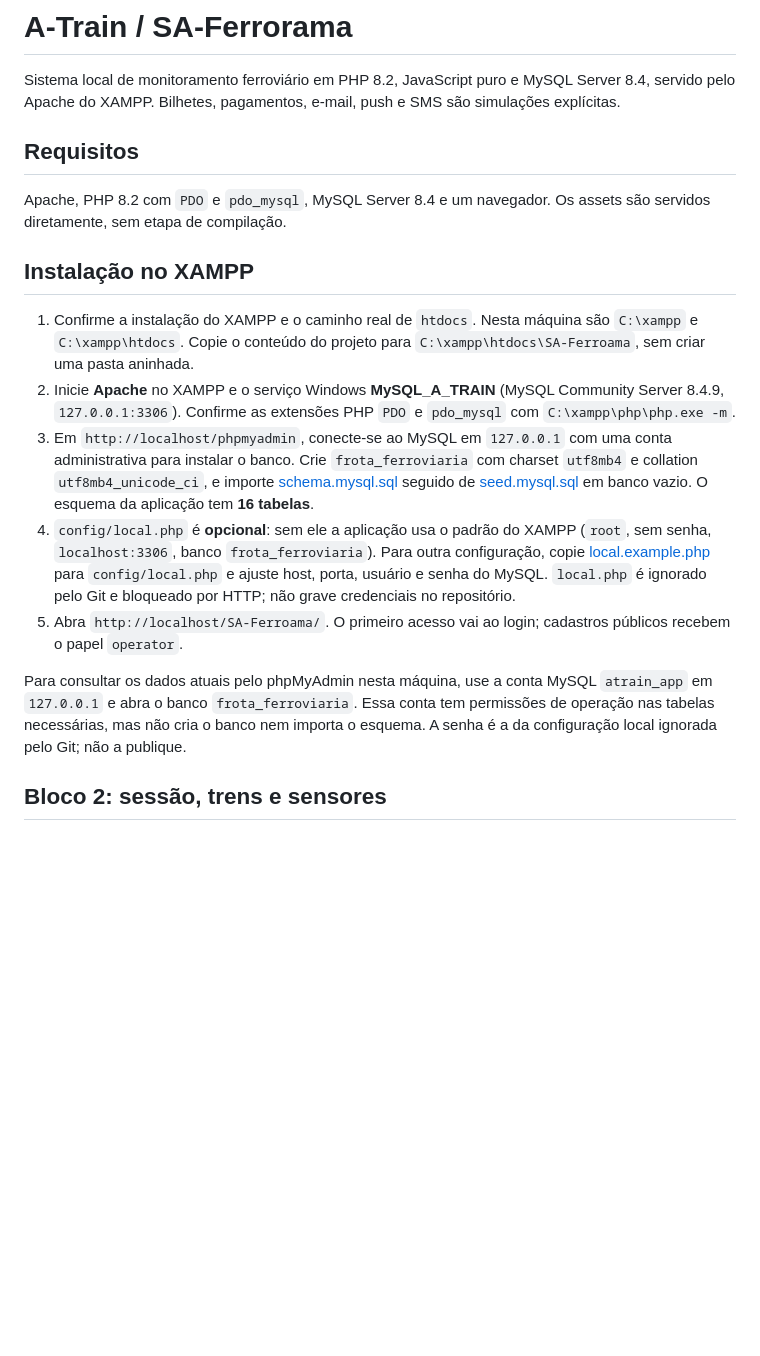
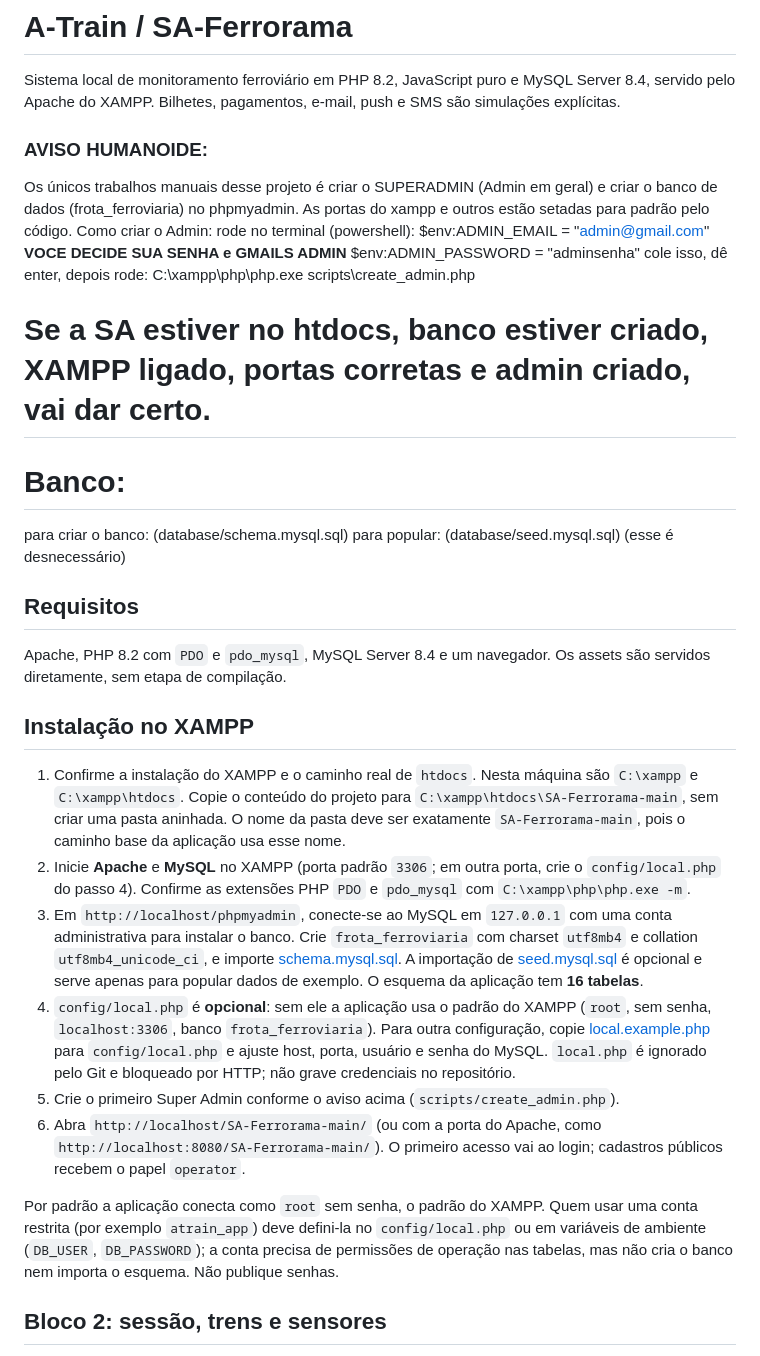
Before and after one commit to adrianonascimentojunior/SA-Ferrorama, a Markdown page: README.md, the part around one of its changes. Drawn GitHub-style; blank space fills up the shorter version.

Commit message:
Atualizar README: aviso de instalação manual, nome da pasta e config opcional

```diff
--- a/README.md
+++ b/README.md
@@ -1,6 +1,23 @@
 # A-Train / SA-Ferrorama
 
 Sistema local de monitoramento ferroviário em PHP 8.2, JavaScript puro e MySQL Server 8.4, servido pelo Apache do XAMPP. Bilhetes, pagamentos, e-mail, push e SMS são simulações explícitas.
+
+### AVISO HUMANOIDE:
+
+Os únicos trabalhos manuais desse projeto é criar o SUPERADMIN (Admin em geral) e criar o banco de dados (frota_ferroviaria) no phpmyadmin.
+As portas do xampp e outros estão setadas para padrão pelo código.
+Como criar o Admin:
+rode no terminal (powershell):
+$env:ADMIN_EMAIL = "admin@gmail.com" **VOCE DECIDE SUA SENHA e GMAILS ADMIN**
+$env:ADMIN_PASSWORD = "adminsenha"
+cole isso, dê enter, depois rode:
+C:\xampp\php\php.exe scripts\create_admin.php
+
+# Se a SA estiver no htdocs, banco estiver criado, XAMPP ligado, portas corretas e admin criado, vai dar certo.
+# Banco:
+
+para criar o banco: (database/schema.mysql.sql)
+para popular: (database/seed.mysql.sql) (esse é desnecessário)
 
 ## Requisitos
 
@@ -8,13 +25,14 @@ Apache, PHP 8.2 com `PDO` e `pdo_mysql`, MySQL Server 8.4 e um navegador. Os ass
 
 ## Instalação no XAMPP
 
-1. Confirme a instalação do XAMPP e o caminho real de `htdocs`. Nesta máquina são `C:\xampp` e `C:\xampp\htdocs`. Copie o conteúdo do projeto para `C:\xampp\htdocs\SA-Ferroama`, sem criar uma pasta aninhada.
-2. Inicie **Apache** no XAMPP e o serviço Windows **MySQL_A_TRAIN** (MySQL Community Server 8.4.9, `127.0.0.1:3306`). Confirme as extensões PHP `PDO` e `pdo_mysql` com `C:\xampp\php\php.exe -m`.
-3. Em `http://localhost/phpmyadmin`, conecte-se ao MySQL em `127.0.0.1` com uma conta administrativa para instalar o banco. Crie `frota_ferroviaria` com charset `utf8mb4` e collation `utf8mb4_unicode_ci`, e importe [schema.mysql.sql](database/schema.mysql.sql) seguido de [seed.mysql.sql](database/seed.mysql.sql) em banco vazio. O esquema da aplicação tem **16 tabelas**.
+1. Confirme a instalação do XAMPP e o caminho real de `htdocs`. Nesta máquina são `C:\xampp` e `C:\xampp\htdocs`. Copie o conteúdo do projeto para `C:\xampp\htdocs\SA-Ferrorama-main`, sem criar uma pasta aninhada. O nome da pasta deve ser exatamente `SA-Ferrorama-main`, pois o caminho base da aplicação usa esse nome.
+2. Inicie **Apache** e **MySQL** no XAMPP (porta padrão `3306`; em outra porta, crie o `config/local.php` do passo 4). Confirme as extensões PHP `PDO` e `pdo_mysql` com `C:\xampp\php\php.exe -m`.
+3. Em `http://localhost/phpmyadmin`, conecte-se ao MySQL em `127.0.0.1` com uma conta administrativa para instalar o banco. Crie `frota_ferroviaria` com charset `utf8mb4` e collation `utf8mb4_unicode_ci`, e importe [schema.mysql.sql](database/schema.mysql.sql). A importação de [seed.mysql.sql](database/seed.mysql.sql) é opcional e serve apenas para popular dados de exemplo. O esquema da aplicação tem **16 tabelas**.
 4. `config/local.php` é **opcional**: sem ele a aplicação usa o padrão do XAMPP (`root`, sem senha, `localhost:3306`, banco `frota_ferroviaria`). Para outra configuração, copie [local.example.php](config/local.example.php) para `config/local.php` e ajuste host, porta, usuário e senha do MySQL. `local.php` é ignorado pelo Git e bloqueado por HTTP; não grave credenciais no repositório.
-5. Abra `http://localhost/SA-Ferroama/`. O primeiro acesso vai ao login; cadastros públicos recebem o papel `operator`.
+5. Crie o primeiro Super Admin conforme o aviso acima (`scripts/create_admin.php`).
+6. Abra `http://localhost/SA-Ferrorama-main/` (ou com a porta do Apache, como `http://localhost:8080/SA-Ferrorama-main/`). O primeiro acesso vai ao login; cadastros públicos recebem o papel `operator`.
 
-Para consultar os dados atuais pelo phpMyAdmin nesta máquina, use a conta MySQL `atrain_app` em `127.0.0.1` e abra o banco `frota_ferroviaria`. Essa conta tem permissões de operação nas tabelas necessárias, mas não cria o banco nem importa o esquema. A senha é a da configuração local ignorada pelo Git; não a publique.
+Por padrão a aplicação conecta como `root` sem senha, o padrão do XAMPP. Quem usar uma conta restrita (por exemplo `atrain_app`) deve defini-la no `config/local.php` ou em variáveis de ambiente (`DB_USER`, `DB_PASSWORD`); a conta precisa de permissões de operação nas tabelas, mas não cria o banco nem importa o esquema. Não publique senhas.
 
 ## Bloco 2: sessão, trens e sensores
 
```
Also changed, not shown: other parts of README.md (+3 -3 lines).
